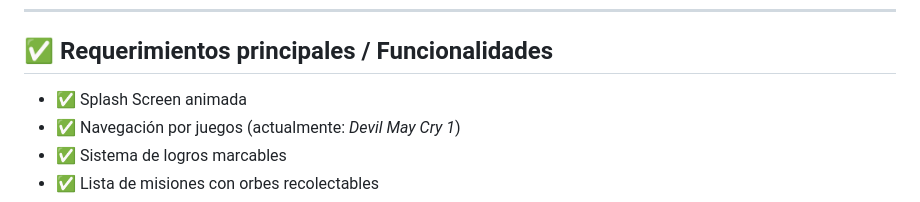
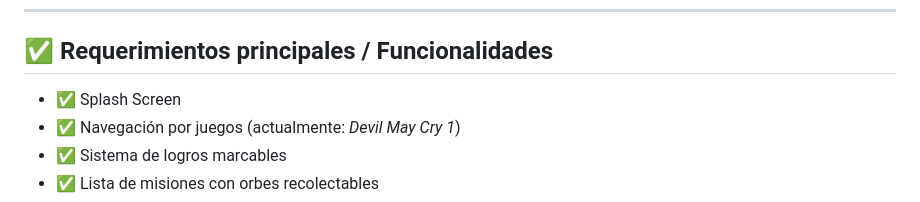
Before and after one commit to Alastor1002/DMC-Guide-App, a Markdown page: project_application/README.md, the part around the change. Drawn GitHub-style.

```diff
--- a/project_application/README.md
+++ b/project_application/README.md
@@ -14,7 +14,7 @@ Una aplicación informativa y funcional para fanáticos de **Devil May Cry**, de
 
 ## ✅ Requerimientos principales / Funcionalidades
 
-- ✅ Splash Screen animada
+- ✅ Splash Screen
 - ✅ Navegación por juegos (actualmente: *Devil May Cry 1*)
 - ✅ Sistema de logros marcables
 - ✅ Lista de misiones con orbes recolectables
```
